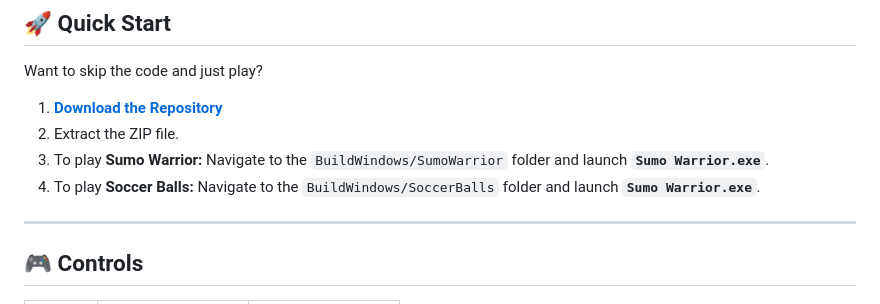
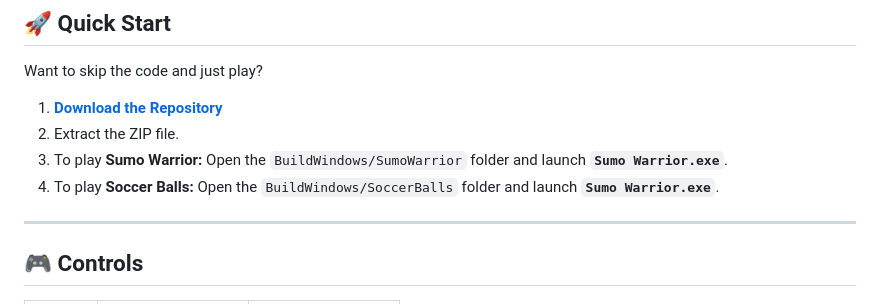
Before and after one commit to Frext/unity-jpp-mission-4, a Markdown page: README.md, the part around the change. Drawn GitHub-style.

```diff
--- a/README.md
+++ b/README.md
@@ -19,8 +19,8 @@ Want to skip the code and just play?
 
 1. **[Download the Repository](https://github.com/Frext/unity-jpp-mission-4/archive/refs/heads/main.zip)**
 2. Extract the ZIP file.
-3. To play **Sumo Warrior:** Navigate to the `BuildWindows/SumoWarrior` folder and launch **`Sumo Warrior.exe`**.
-4. To play **Soccer Balls:** Navigate to the `BuildWindows/SoccerBalls` folder and launch **`Sumo Warrior.exe`**.
+3. To play **Sumo Warrior:** Open the `BuildWindows/SumoWarrior` folder and launch **`Sumo Warrior.exe`**.
+4. To play **Soccer Balls:** Open the `BuildWindows/SoccerBalls` folder and launch **`Sumo Warrior.exe`**.
 
 ---
 
```
